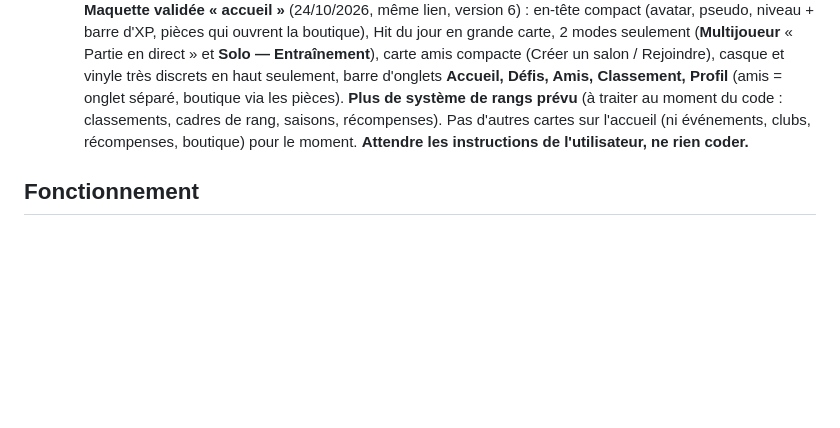
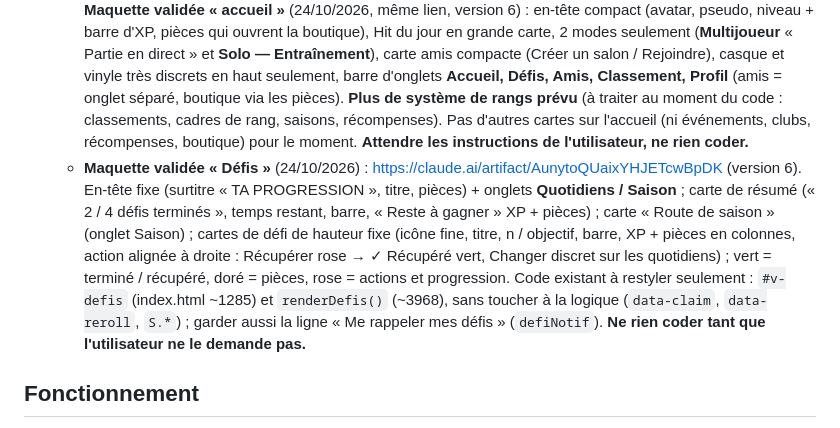
Before and after one commit to jcolomb10-eng/Hitroom, a Markdown page: CLAUDE.md, the part around the change. Drawn GitHub-style; blank space fills up the shorter version.

Commit message:
Notes: maquette Défis validée
Co-Authored-By: Claude Sonnet 5.5 <noreply@anthropic.com>
Claude-Session: https://claude.ai/code/session_01YUjqu4aJrSFURBi2X6mYfA

```diff
--- a/CLAUDE.md
+++ b/CLAUDE.md
@@ -22,6 +22,7 @@ Propriétaire : jcolomb10-eng (jcolomb10@gmail.com), qui a aussi Prixy. Utilisat
 
 6. **Refonte artistique de Zikroom (23/10/2026)** : d'abord des maquettes (artifacts claude.ai) validées écran par écran, puis code sur une branche `refonte`, jamais dans `main` avant accord ; version d'essai possible via les aperçus Cloudflare (même base de données que la production). L'utilisateur donnera les infos de style.
    - **Maquette validée « écran de connexion »** (24/10/2026) : https://claude.ai/artifact/M5KCgvJtB3h87JfkbkpFTM (à reproduire à l'identique ; fond fourni par l'utilisateur : `assets-src/refonte/connexion-fond.png`, palette #101014 / #1B1A22 / rose #F044A5 / texte #F3EFF7 / secondaire #A39CAC, Poppins, boutons pilule). Un 1er codage de cet écran existe déjà sur la branche de travail (commit `0eda15c`, sans le fond) : **ne rien coder d'autre sans demande explicite de l'utilisateur** ; **Maquette validée « accueil »** (24/10/2026, même lien, version 6) : en-tête compact (avatar, pseudo, niveau + barre d'XP, pièces qui ouvrent la boutique), Hit du jour en grande carte, 2 modes seulement (**Multijoueur** « Partie en direct » et **Solo — Entraînement**), carte amis compacte (Créer un salon / Rejoindre), casque et vinyle très discrets en haut seulement, barre d'onglets **Accueil, Défis, Amis, Classement, Profil** (amis = onglet séparé, boutique via les pièces). **Plus de système de rangs prévu** (à traiter au moment du code : classements, cadres de rang, saisons, récompenses). Pas d'autres cartes sur l'accueil (ni événements, clubs, récompenses, boutique) pour le moment. **Attendre les instructions de l'utilisateur, ne rien coder.**
+   - **Maquette validée « Défis »** (24/10/2026) : https://claude.ai/artifact/AunytoQUaixYHJETcwBpDK (version 6). En-tête fixe (surtitre « TA PROGRESSION », titre, pièces) + onglets **Quotidiens / Saison** ; carte de résumé (« 2 / 4 défis terminés », temps restant, barre, « Reste à gagner » XP + pièces) ; carte « Route de saison » (onglet Saison) ; cartes de défi de hauteur fixe (icône fine, titre, n / objectif, barre, XP + pièces en colonnes, action alignée à droite : Récupérer rose → ✓ Récupéré vert, Changer discret sur les quotidiens) ; vert = terminé / récupéré, doré = pièces, rose = actions et progression. Code existant à restyler seulement : `#v-defis` (index.html ~1285) et `renderDefis()` (~3968), sans toucher à la logique (`data-claim`, `data-reroll`, `S.*`) ; garder aussi la ligne « Me rappeler mes défis » (`defiNotif`). **Ne rien coder tant que l'utilisateur ne le demande pas.**
 
 ## Fonctionnement
 
```
